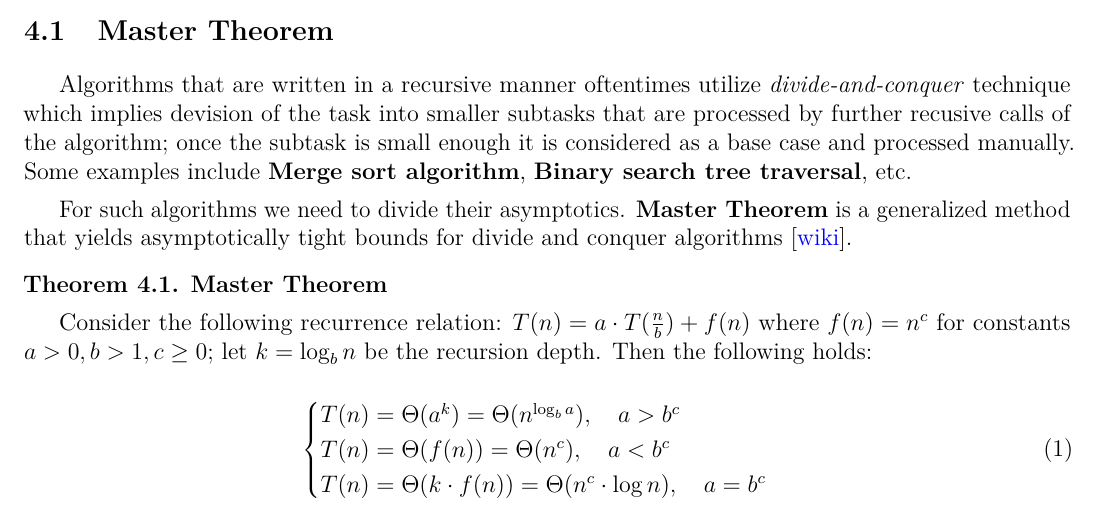
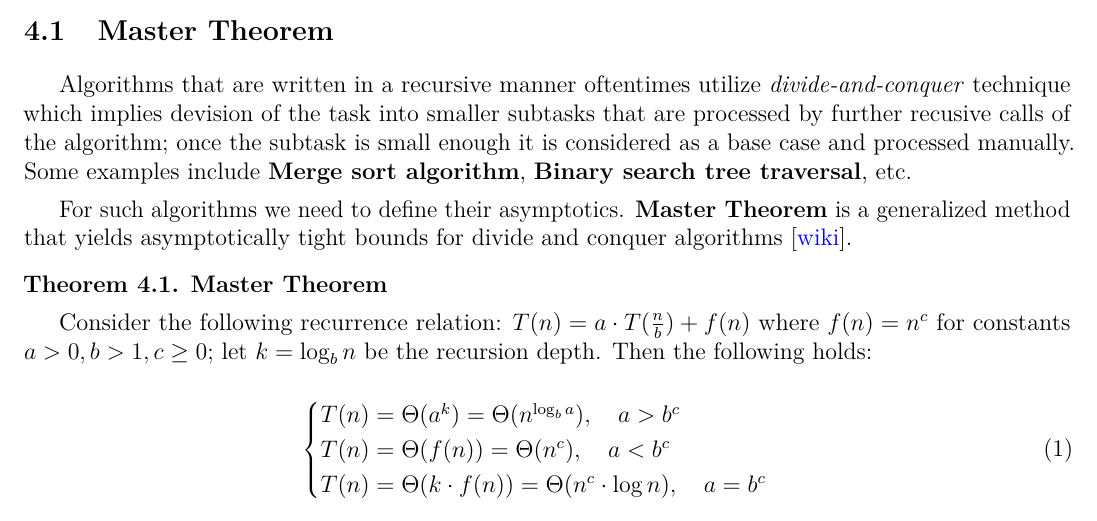
Before and after one commit to Vladislav0Art/GDSC-algorithms, a LaTeX document (src/theory/main.tex, which reads src/theory/06-master-theorem.tex): part of page 7 of 16, cut so that both start at the same text. Compiled offline with pdfLaTeX.

Commit message:
Fix typo

```diff
--- a/src/theory/06-master-theorem.tex
+++ b/src/theory/06-master-theorem.tex
@@ -2,7 +2,7 @@
 
 Algorithms that are written in a recursive manner oftentimes utilize \textit{divide-and-conquer} technique which implies devision of the task into smaller subtasks that are processed by further recusive calls of the algorithm; once the subtask is small enough it is considered as a base case and processed manually. Some examples include \textbf{Merge sort algorithm}, \textbf{Binary search tree traversal}, etc.
 
-For such algorithms we need to divide their asymptotics. \textbf{Master Theorem} is a generalized method that yields asymptotically tight bounds for divide and conquer algorithms [\href{https://en.wikipedia.org/wiki/Master_theorem_(analysis_of_algorithms)#Generic_form}{wiki}].
+For such algorithms we need to define their asymptotics. \textbf{Master Theorem} is a generalized method that yields asymptotically tight bounds for divide and conquer algorithms [\href{https://en.wikipedia.org/wiki/Master_theorem_(analysis_of_algorithms)#Generic_form}{wiki}].
 
 \begin{theorem}
     \textbf{Master Theorem}
```
